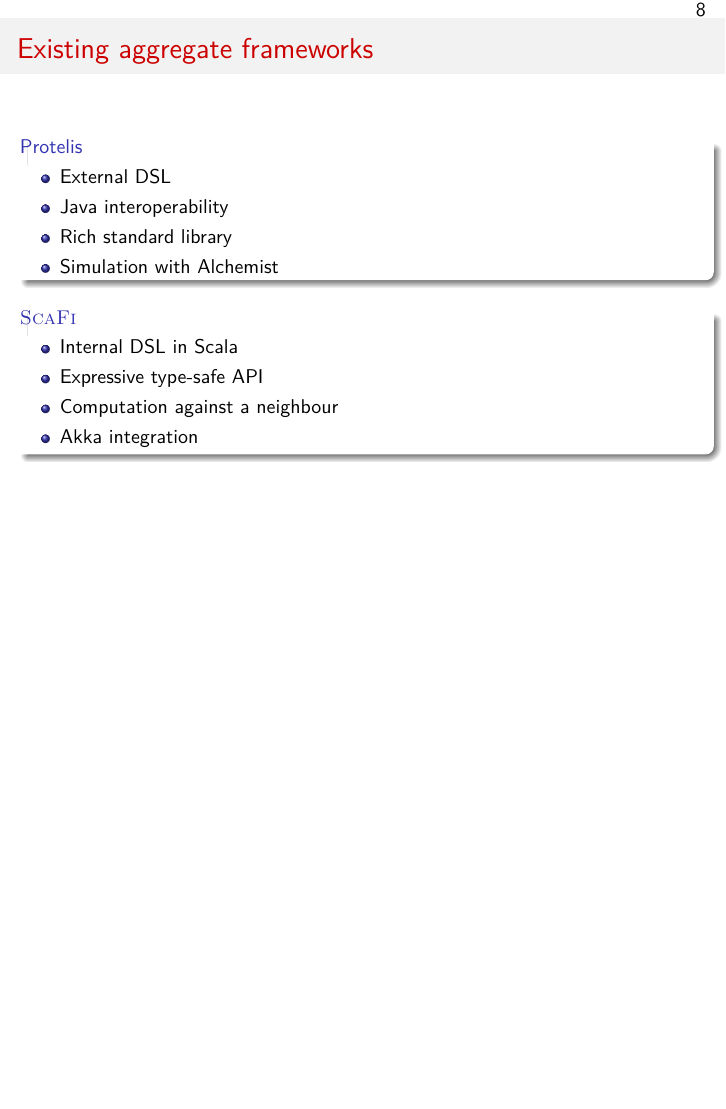
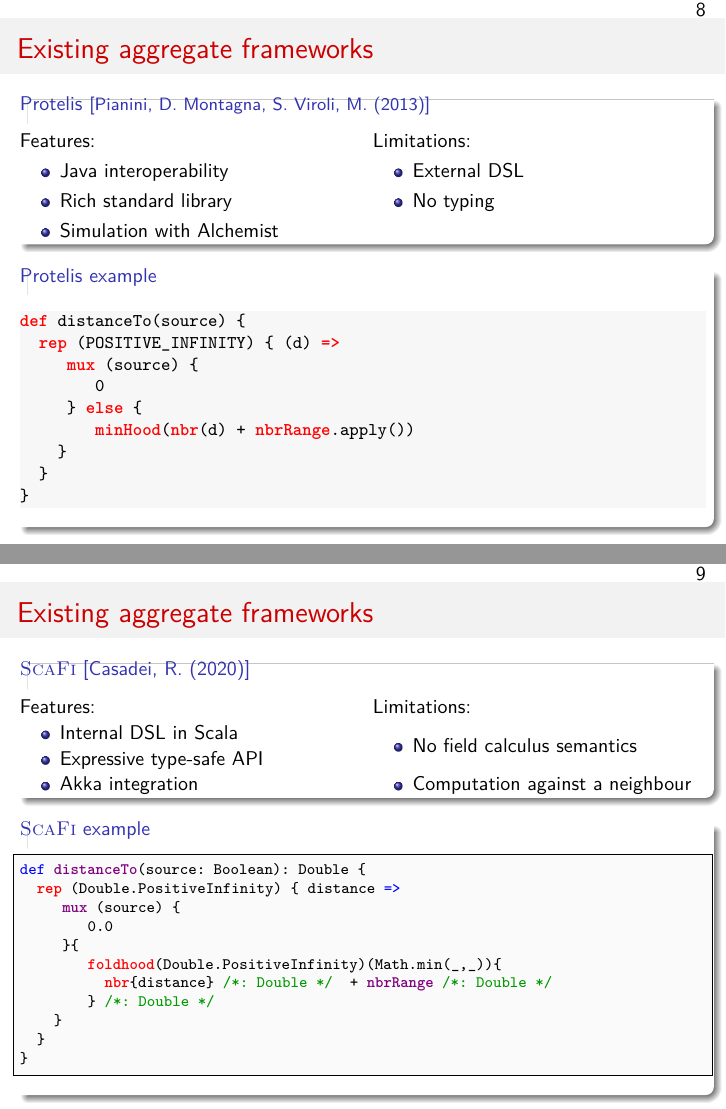
Before and after one commit to kklorenzotesta/TesiKotacSlides, LaTeX slides (main.tex): page 8 of 18 before the commit and pages 8 and 9 of 19 after it, the two joined at a grey line, the shorter picture padded with empty space. Compiled offline with pdfLaTeX.

Commit message:
update slides

```diff
--- a/main.tex
+++ b/main.tex
@@ -102,23 +111,74 @@
 \end{block}
 \end{frame}
 
-\begin{frame}
+\begin{frame}[fragile]
 \frametitle{Existing aggregate frameworks}
-\begin{block}{Protelis}
+\begin{block}{Protelis \small [Pianini, D. Montagna, S. Viroli, M. (2013)]}
+\begin{multicols}{2}
+{Features:
 \begin{itemize}
-\item External DSL
 \item Java interoperability
 \item Rich standard library
 \item Simulation with Alchemist
 \end{itemize}
+}
+{Limitations:
+\begin{itemize}
+\item External DSL
+\item No typing
+\item[\vspace{\fill}]
+\end{itemize}
+}
+\end{multicols}
 \end{block}
-\begin{block}{\Scafi}
+\begin{block}{Protelis example}
+\begin{lstlisting}[language={Protelis}]
+def distanceTo(source) {
+  rep (POSITIVE_INFINITY) { (d) =>
+     mux (source) {
+        0
+     } else {
+        minHood(nbr(d) + nbrRange.apply())
+    }
+  }
+}
+\end{lstlisting}
+\end{block}
+\end{frame}
+
+\begin{frame}[fragile]
+\frametitle{Existing aggregate frameworks}
+\begin{block}{\Scafi [Casadei, R. (2020)]}
+\begin{multicols}{2}
+{Features:
 \begin{itemize}
 \item Internal DSL in Scala
 \item Expressive type-safe API
-\item Computation against a neighbour
 \item Akka integration
 \end{itemize}
+}
+{Limitations:
+\begin{itemize}
+\item No field calculus semantics
+\item Computation against a neighbour
+\end{itemize}
+}
+\end{multicols}
+\end{block}
+\begin{block}{\Scafi example}
+\begin{lstlisting}[language={scafi}]
+def distanceTo(source: Boolean): Double {
+  rep (Double.PositiveInfinity) { distance =>
+     mux (source) {
+        0.0
+     }{
+        foldhood(Double.PositiveInfinity)(Math.min(_,_)){
+          nbr{distance} /*: Double */  + nbrRange /*: Double */
+        } /*: Double */
+    }
+  }
+}
+\end{lstlisting}
 \end{block}
 \end{frame}
 
@@ -150,6 +210,4 @@
 \frametitle{\Kotac}
 \begin{block}{Example}
 \begin{lstlisting}[language={kotac}]
-fun AggregateContext.gossipMin(value: Int): Int = share(value) { f ->
-	Math.min(f.min(), value)
-}
+fun AggregateContext.distanceTo(source: Boolean): Double =
```
Also changed, not shown: src/preamble.tex (+1 -0 lines), imgs/gradient.pdf (added), imgs/valuetree.pdf (added), main.tex (45 more changed lines).
